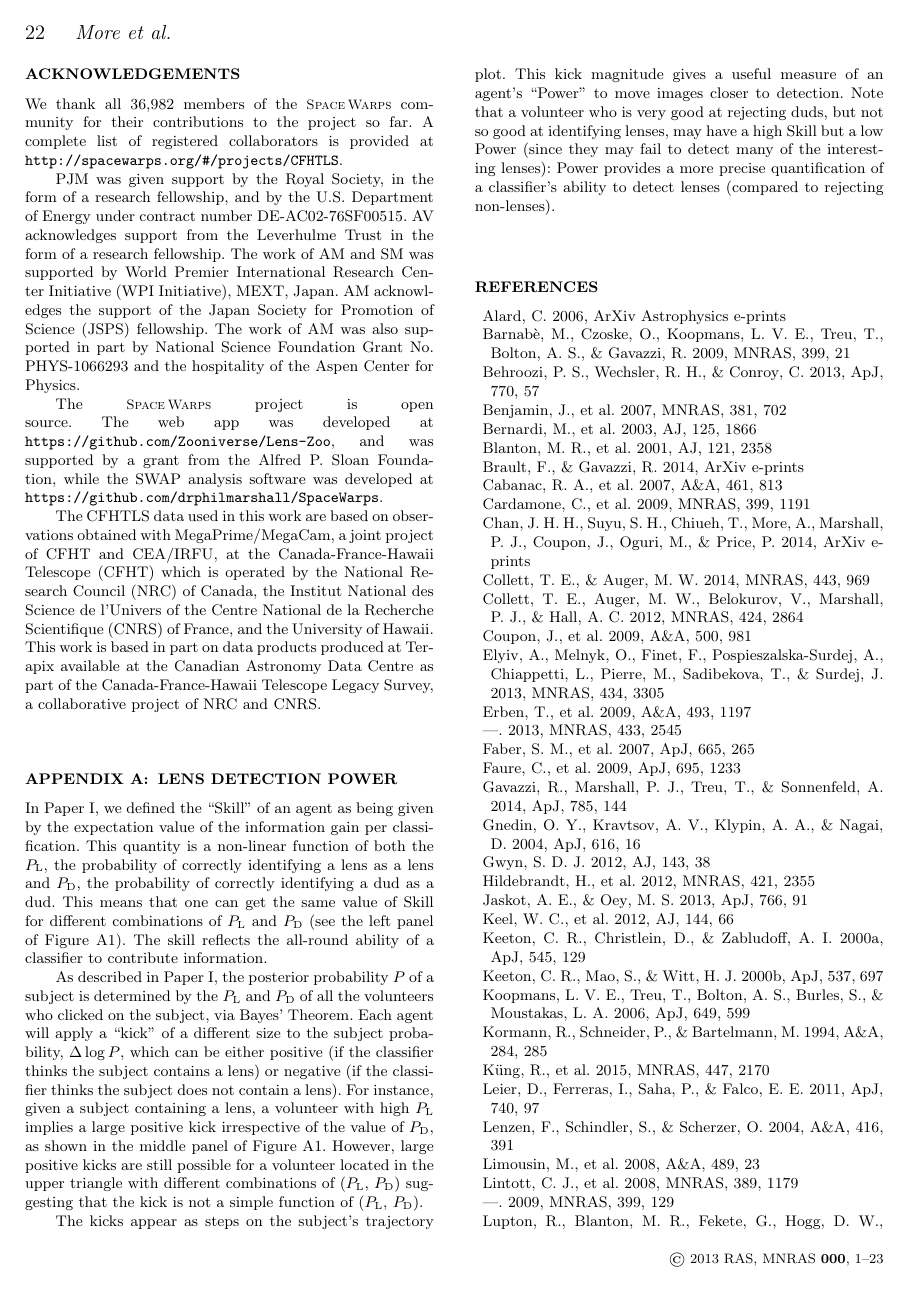
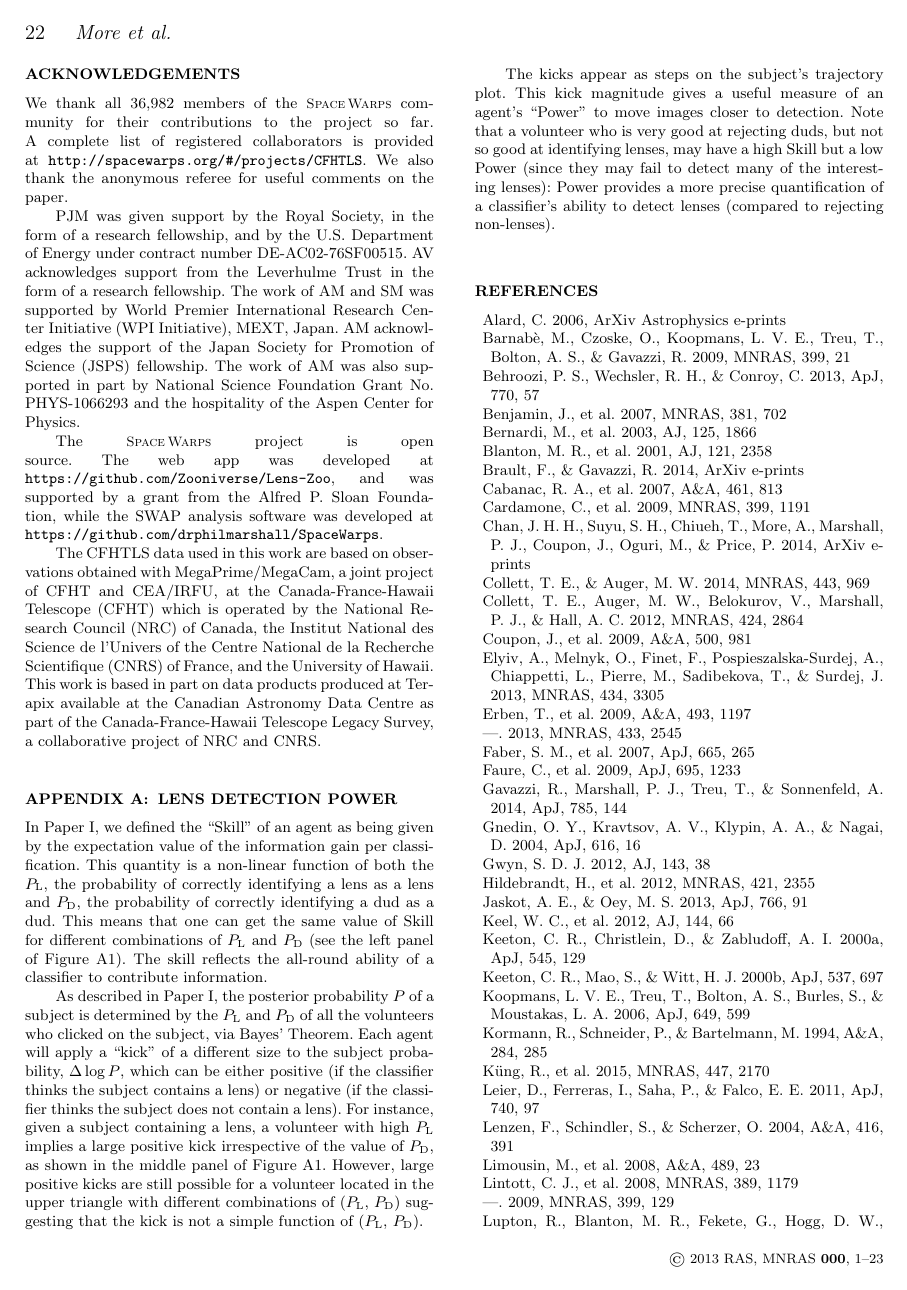
Before and after one commit to drphilmarshall/SpaceWarps, a LaTeX paper (doc/sw-cfhtls.tex, which reads doc/acknowledgments.tex): page 22 of 23. Compiled offline with pdfLaTeX; a LaTeX package or settings file that is missing is left out.

Commit message:
thanking the referee

```diff
--- a/doc/acknowledgments.tex
+++ b/doc/acknowledgments.tex
@@ -1,6 +1,7 @@
 We thank all 36,982 members of the \sw community for their
 contributions to the project so far. A complete list of registered
 collaborators is provided at \texttt{http://spacewarps.org/\#/projects/CFHTLS}.
+We also thank the anonymous referee for useful comments on the paper.
 
 PJM was given support by the Royal Society, in the form of a research
 fellowship, and by the U.S. Department of Energy under contract number DE-AC02-76SF00515.
```
